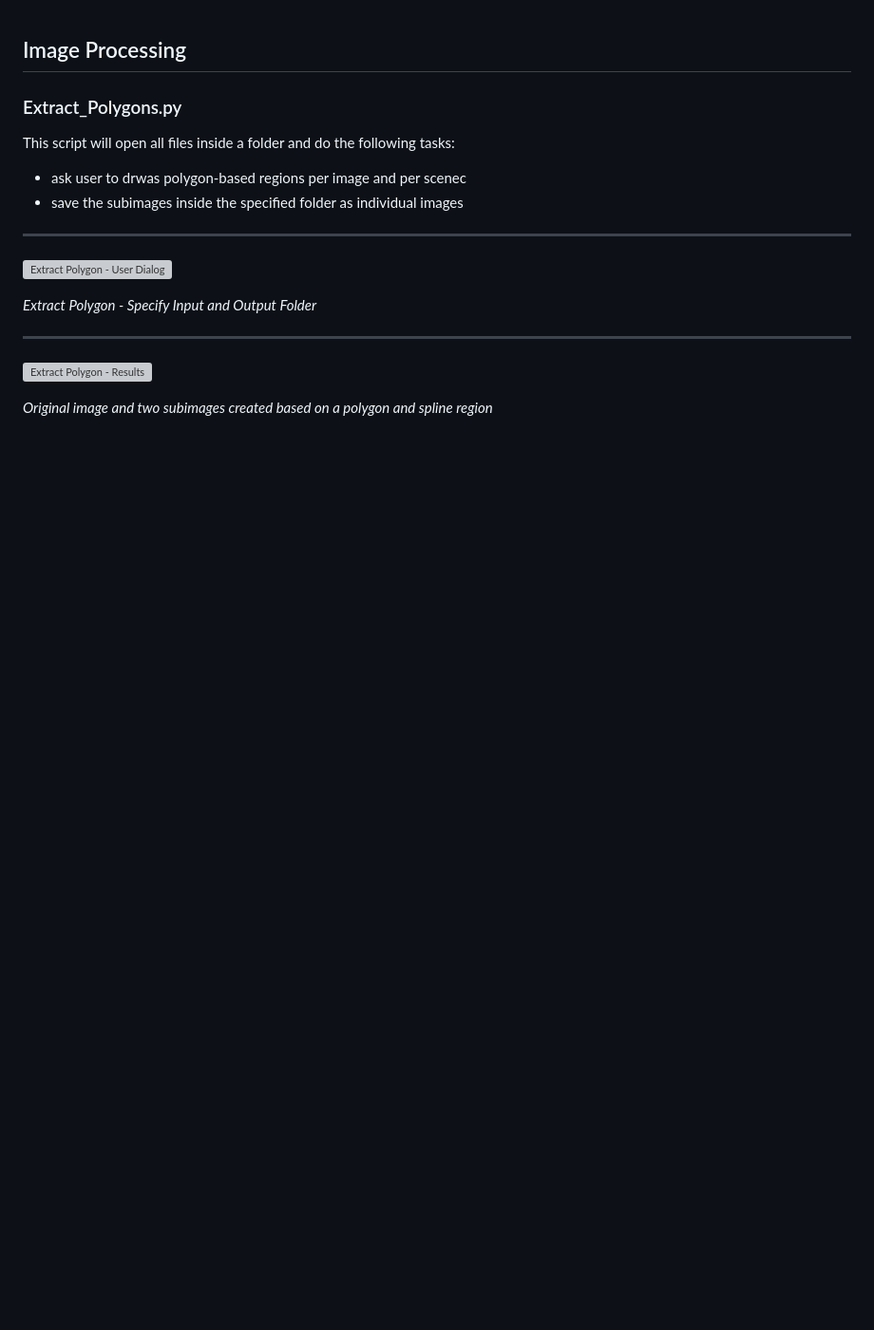
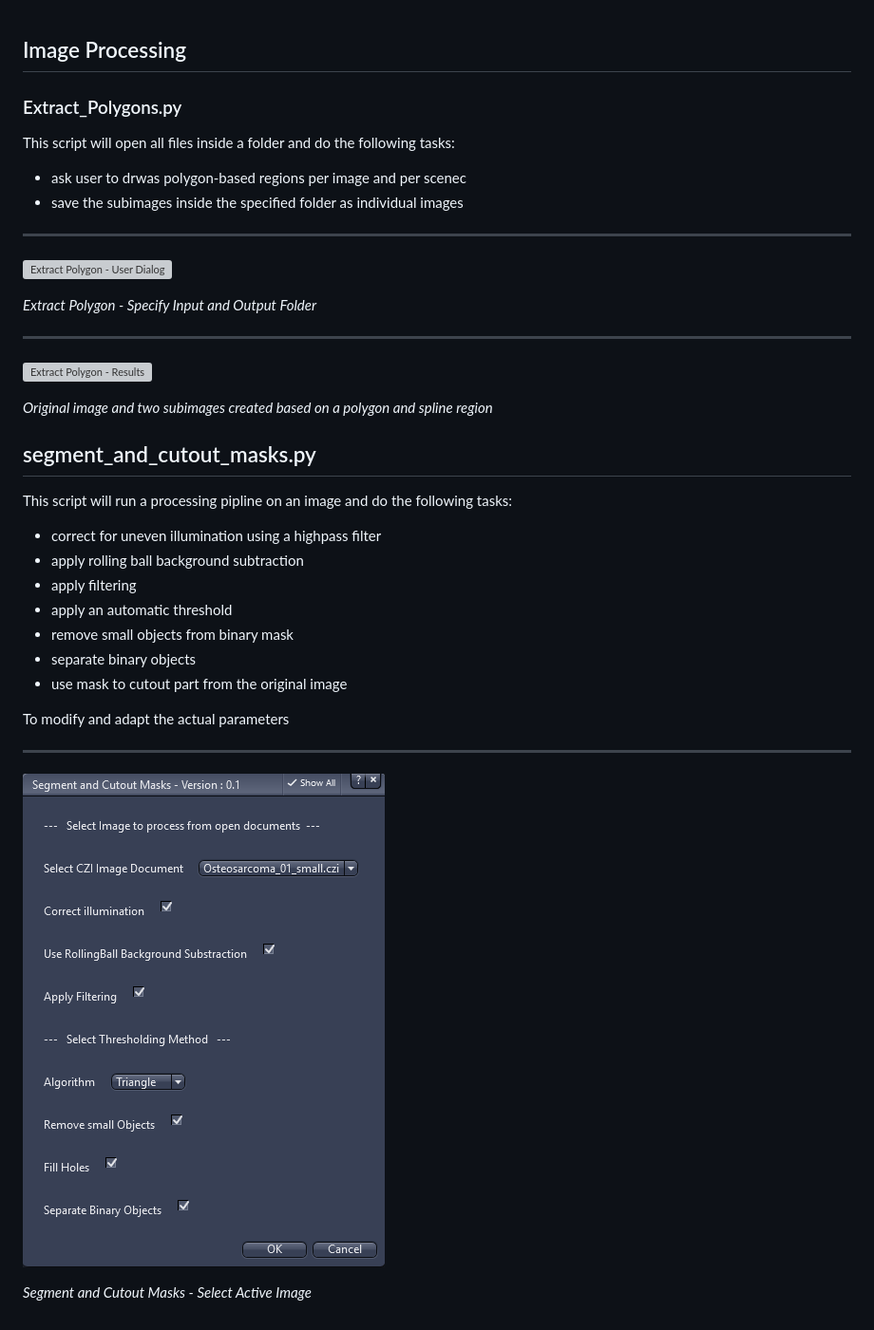
Before and after one commit to zeiss-microscopy/OAD, a Markdown page: Scripts/Image_Processing/README.md, the part around one of its changes. Shown at 95% size. Rendered like a GitHub page; pictures changed too: Images/segment_cutout_masks_1.png (added); blank space fills up the shorter version; grey boxes are pictures that could not be loaded.

```diff
--- a/Scripts/Image_Processing/README.md
+++ b/Scripts/Image_Processing/README.md
@@ -19,2 +19,23 @@ This script will open all files inside a folder and do the following tasks:
 
 *Original image and two subimages created based on a polygon and spline region*
+
+
+## segment_and_cutout_masks.py
+
+This script will run a processing pipline on an image and do the following tasks:
+
+* correct for uneven illumination using a highpass filter
+* apply rolling ball background subtraction
+* apply filtering
+* apply an automatic threshold
+* remove small objects from binary mask
+* separate binary objects
+* use mask to cutout part from the original image
+
+To modify and adapt the actual parameters
+
+***
+
+![Segment and Cutout Masks - User Dialog](../../Images/segment_cutout_masks_1.png)
+
+*Segment and Cutout Masks - Select Active Image*
```
Also changed, not shown: other parts of Scripts/Image_Processing/README.md (+2 -2 lines), 1 other file.
